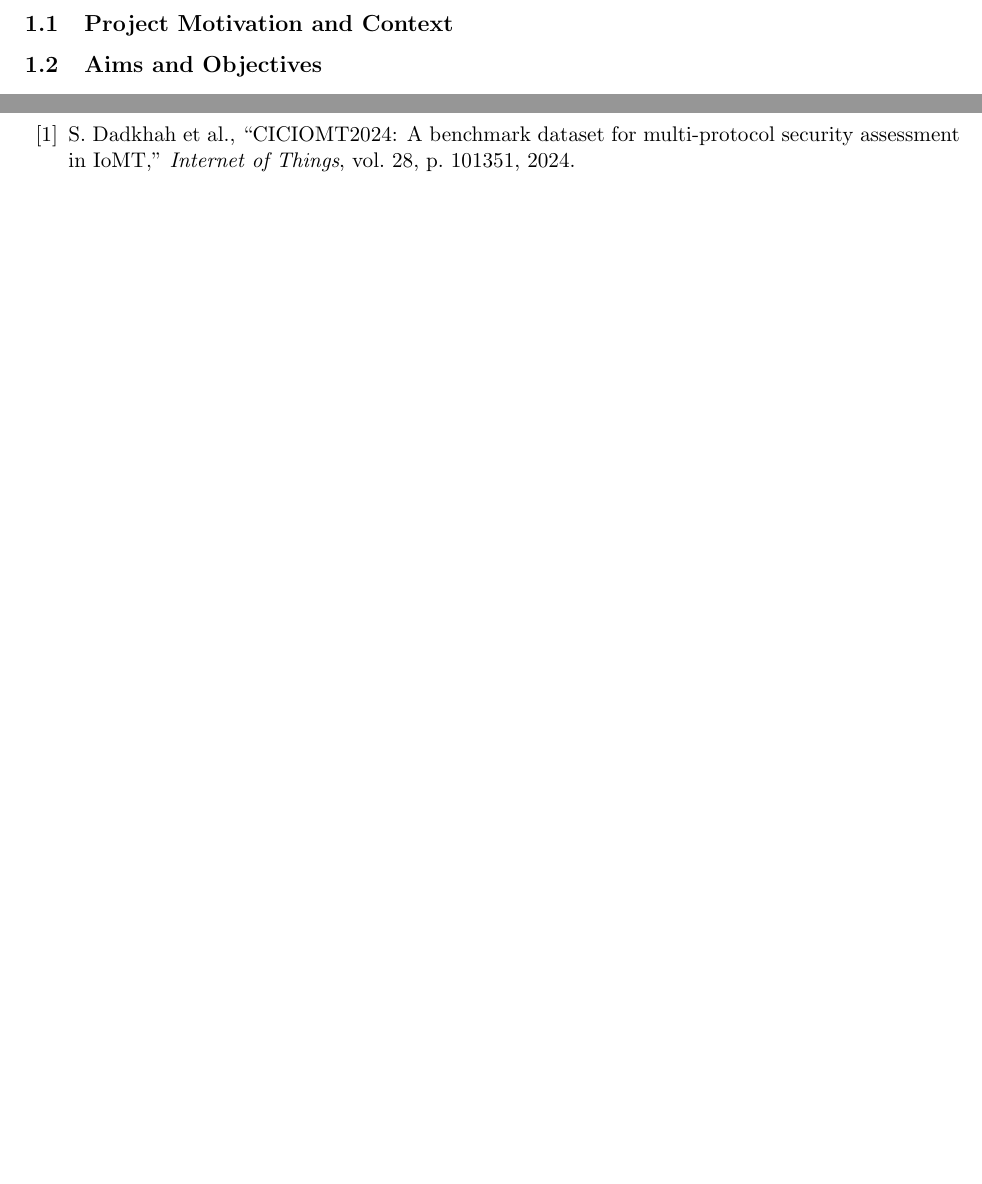
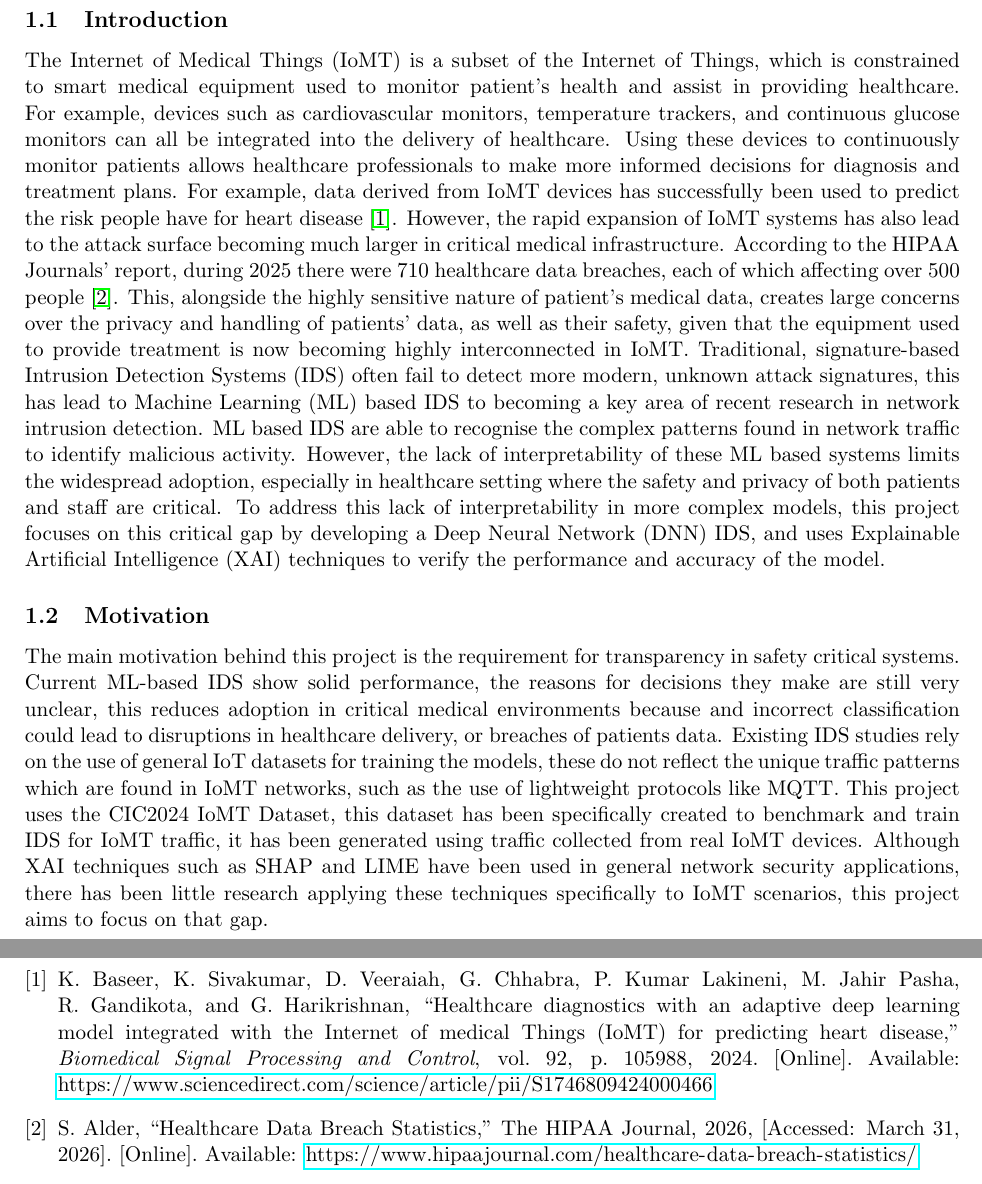
Before and after one commit to sssspppuud/Network-Intrusion-Detection-System-with-Explainable-Deep-Learning, a LaTeX document (Final Report/report/main.tex): two parts of pages 3 and 4 of 5 before the commit and two parts of pages 3 and 5 of 6 after it, joined at a grey line, cut at the place of the change, the shorter picture padded with empty space. Compiled offline with pdfLaTeX.

Commit message:
Started report introductions and motivation

```diff
--- a/Final Report/report/main.tex
+++ b/Final Report/report/main.tex
@@ -70,14 +70,32 @@
 % SPECIFICATION NOTE: Introduction and background combined must be NO MORE than 2 pages.
 \section{Introduction, Motivation, and Aims}
 
-\subsection{Project Motivation and Context}
-% Introduce the rise of IoMT, patient data/safety risks, and the need for Intrusion Detection Systems (IDS).
-% Explain the "black-box" problem of Deep Learning and why Explainable AI (XAI) is critical for medical professional trust.
-
-\subsection{Aims and Objectives}
-% Clearly state your aims (Measurable and well-defined).
-% E.g., Implement a DNN on the CIC2024 IoMT dataset, address class imbalances, and apply LIME/SHAP.
-
+\subsection{Introduction}
+The Internet of Medical Things (IoMT) is a subset of the Internet of Things, which is constrained to smart medical equipment
+used to monitor patient's health and assist in providing healthcare. For example, devices such as cardiovascular monitors,
+temperature trackers, and continuous glucose monitors can all be integrated into the delivery of healthcare. Using these devices
+to continuously monitor patients allows healthcare professionals to make more informed decisions for diagnosis and treatment plans.
+For example, data derived from IoMT devices has successfully been used to predict the risk people have for heart disease \cite{baseer2024healthcare}.
+However, the rapid expansion of IoMT systems has also lead to the attack surface becoming much larger in critical medical
+infrastructure. According to the HIPAA Journals' report, during 2025 there were 710 healthcare data breaches, each of
+which affecting over 500 people \cite{hipaajournal}. This, alongside the highly sensitive nature of patient's medical data, creates large concerns
+over the privacy and handling of patients' data, as well as their safety, given that the equipment used to provide treatment
+is now becoming highly interconnected in IoMT. Traditional, signature-based Intrusion Detection Systems (IDS) often fail to detect more
+modern, unknown attack signatures, this has lead to Machine Learning (ML) based IDS to becoming a
+key area of recent research in network intrusion detection. ML based IDS are able to recognise the complex patterns found in
+network traffic to identify malicious activity. However, the lack of interpretability of these ML based
+systems limits the widespread adoption, especially in healthcare setting where the safety and privacy of both patients and staff
+are critical. To address this lack of interpretability in more complex models, this project focuses on this critical gap by developing
+a Deep Neural Network (DNN) IDS, and uses Explainable Artificial Intelligence (XAI) techniques to verify the performance and accuracy of the model.
+\subsection{Motivation}
+The main motivation behind this project is the requirement for transparency in safety critical systems. Current ML-based
+IDS show solid performance, the reasons for decisions they make are still very unclear, this reduces adoption in critical medical
+environments because and incorrect classification could lead to disruptions in healthcare delivery, or breaches of patients data.
+Existing IDS studies rely on the use of general IoT datasets for training the models, these do not reflect the unique traffic patterns
+which are found in IoMT networks, such as the use of lightweight protocols like MQTT. This project uses the CIC2024 IoMT Dataset, this dataset
+has been specifically created to benchmark and train IDS for IoMT traffic, it has been generated using traffic collected from real IoMT devices.
+Although XAI techniques such as SHAP and LIME have been used in general network security applications, there has been little research applying these
+techniques specifically to IoMT scenarios, this project aims to focus on that gap.
 \subsection{Background Summary}
 % Do not reproduce your literature review verbatim. Briefly summarise:
 % 1. IoMT vulnerabilities.
@@ -143,15 +161,8 @@
 % ==========================================
 \newpage
 % SPECIFICATION NOTE: Must be at least 11pt font. Will likely take 0.5 to 3 pages.
-\bibliographystyle{ieeetr} % Or whichever referencing style you prefer (e.g., apa, plain)
-\begin{thebibliography}{99}
-
-    \bibitem{cic2024}
-    S. Dadkhah et al., ``CICIOMT2024: A benchmark dataset for multi-protocol security assessment in IoMT,'' \textit{Internet of Things}, vol. 28, p. 101351, 2024.
-
-    % Add your other references here, or use \bibliography{references} if using a .bib file.
-
-\end{thebibliography}
+\bibliographystyle{IEEEtran}
+\bibliography{references.bib}
 
 % ==========================================
 % APPENDICES (Optional - Does not count towards 20-page limit)
```
Also changed, not shown: Final Report/report/references.bib (added, +19 -0 lines).
